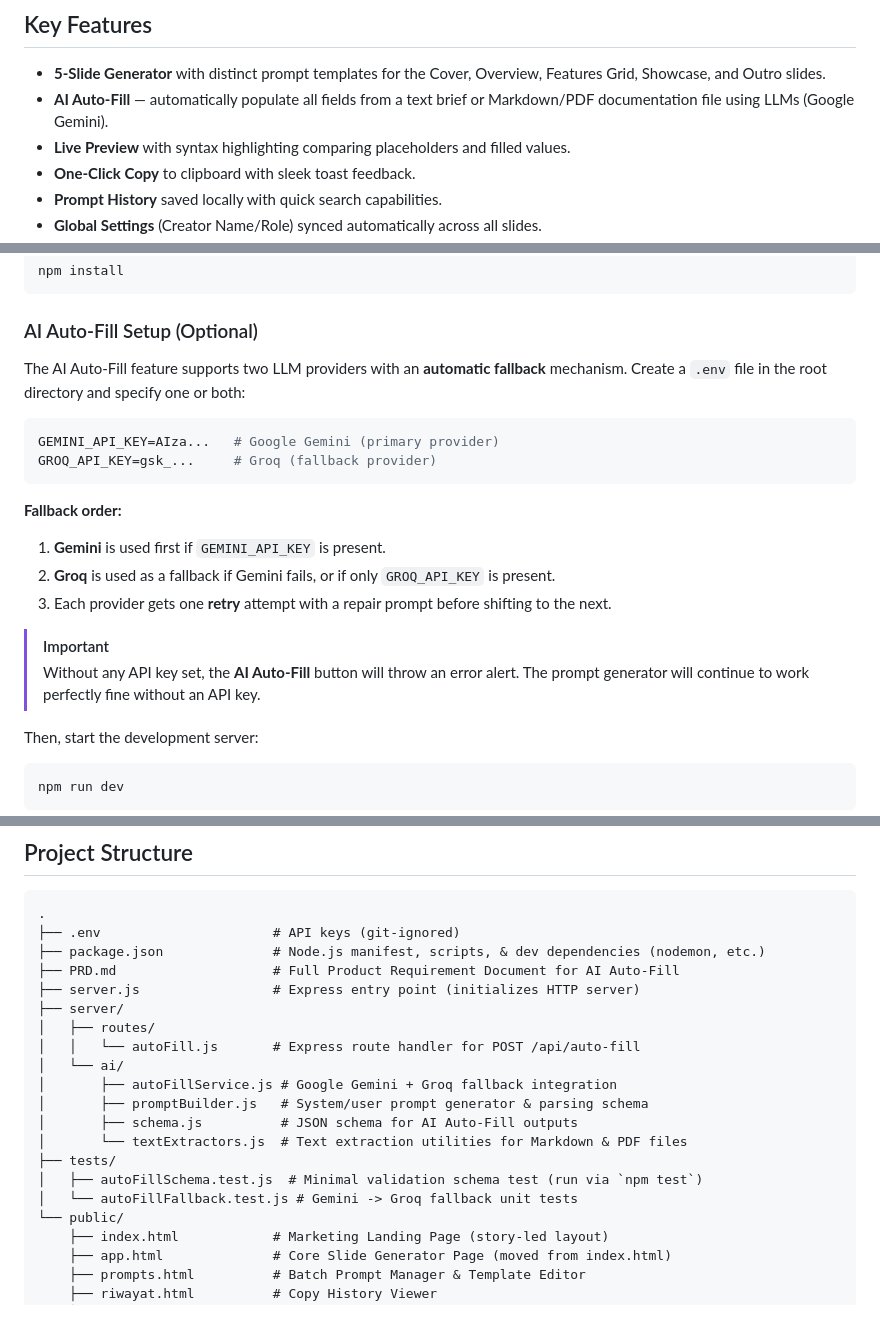
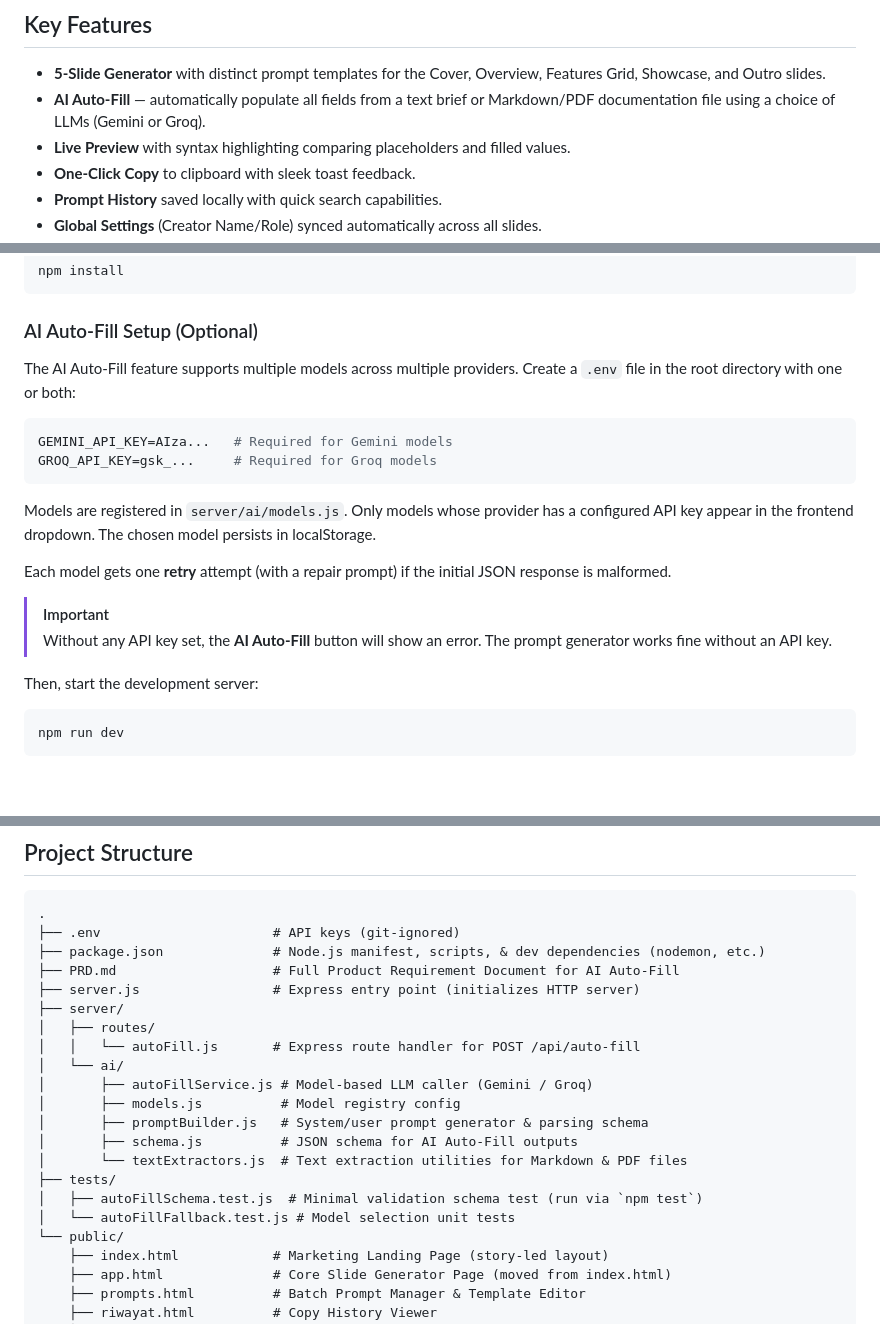
Before and after one commit to FAYnim/Visura, a Markdown page: README.md, 3 parts joined by grey strips. Drawn GitHub-style; blank space fills up the shorter version.

Commit message:
feat: update README

````diff
--- a/README.md
+++ b/README.md
@@ -23,7 +23,7 @@ Showcasing digital products and design portfolios on Instagram is highly effecti
 ## Key Features
 
 - **5-Slide Generator** with distinct prompt templates for the Cover, Overview, Features Grid, Showcase, and Outro slides.
-- **AI Auto-Fill** — automatically populate all fields from a text brief or Markdown/PDF documentation file using LLMs (Google Gemini).
+- **AI Auto-Fill** — automatically populate all fields from a text brief or Markdown/PDF documentation file using a choice of LLMs (Gemini or Groq).
 - **Live Preview** with syntax highlighting comparing placeholders and filled values.
 - **One-Click Copy** to clipboard with sleek toast feedback.
 - **Prompt History** saved locally with quick search capabilities.
@@ -58,20 +58,19 @@ npm install
 
 ### AI Auto-Fill Setup (Optional)
 
-The AI Auto-Fill feature supports two LLM providers with an **automatic fallback** mechanism. Create a `.env` file in the root directory and specify one or both:
+The AI Auto-Fill feature supports multiple models across multiple providers. Create a `.env` file in the root directory with one or both:
 
 ```bash
-GEMINI_API_KEY=AIza...   # Google Gemini (primary provider)
-GROQ_API_KEY=gsk_...     # Groq (fallback provider)
+GEMINI_API_KEY=AIza...   # Required for Gemini models
+GROQ_API_KEY=gsk_...     # Required for Groq models
 ```
 
-**Fallback order:**
-1. **Gemini** is used first if `GEMINI_API_KEY` is present.
-2. **Groq** is used as a fallback if Gemini fails, or if only `GROQ_API_KEY` is present.
-3. Each provider gets one **retry** attempt with a repair prompt before shifting to the next.
+Models are registered in `server/ai/models.js`. Only models whose provider has a configured API key appear in the frontend dropdown. The chosen model persists in localStorage.
+
+Each model gets one **retry** attempt (with a repair prompt) if the initial JSON response is malformed.
 
 > [!IMPORTANT]
-> Without any API key set, the **AI Auto-Fill** button will throw an error alert. The prompt generator will continue to work perfectly fine without an API key.
+> Without any API key set, the **AI Auto-Fill** button will show an error. The prompt generator works fine without an API key.
 
 Then, start the development server:
 
@@ -121,13 +121,14 @@ npm test
 │   ├── routes/
 │   │   └── autoFill.js       # Express route handler for POST /api/auto-fill
 │   └── ai/
-│       ├── autoFillService.js # Google Gemini + Groq fallback integration
+│       ├── autoFillService.js # Model-based LLM caller (Gemini / Groq)
+│       ├── models.js          # Model registry config
 │       ├── promptBuilder.js   # System/user prompt generator & parsing schema
 │       ├── schema.js          # JSON schema for AI Auto-Fill outputs
 │       └── textExtractors.js  # Text extraction utilities for Markdown & PDF files
 ├── tests/
 │   ├── autoFillSchema.test.js  # Minimal validation schema test (run via `npm test`)
-│   └── autoFillFallback.test.js # Gemini -> Groq fallback unit tests
+│   └── autoFillFallback.test.js # Model selection unit tests
 └── public/
     ├── index.html            # Marketing Landing Page (story-led layout)
     ├── app.html              # Core Slide Generator Page (moved from index.html)
````
Also changed, not shown: other parts of README.md (+1 -0 lines).
